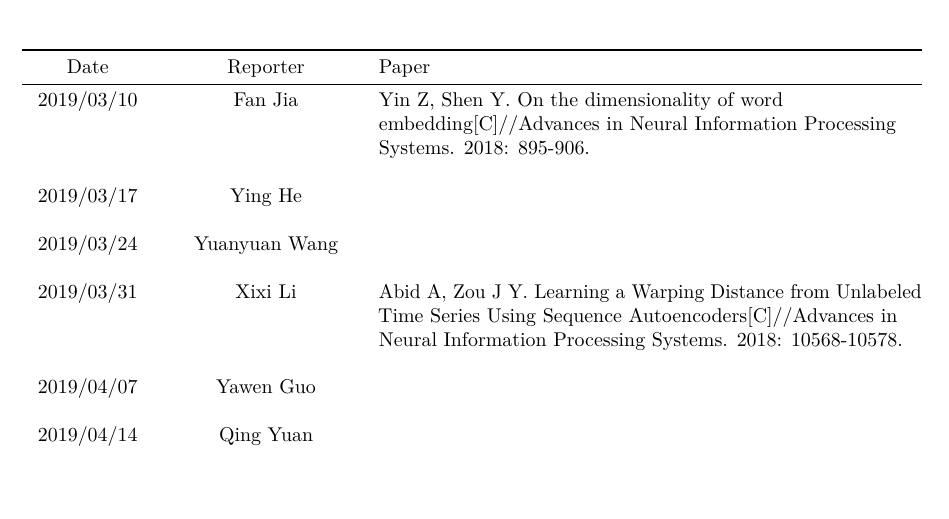
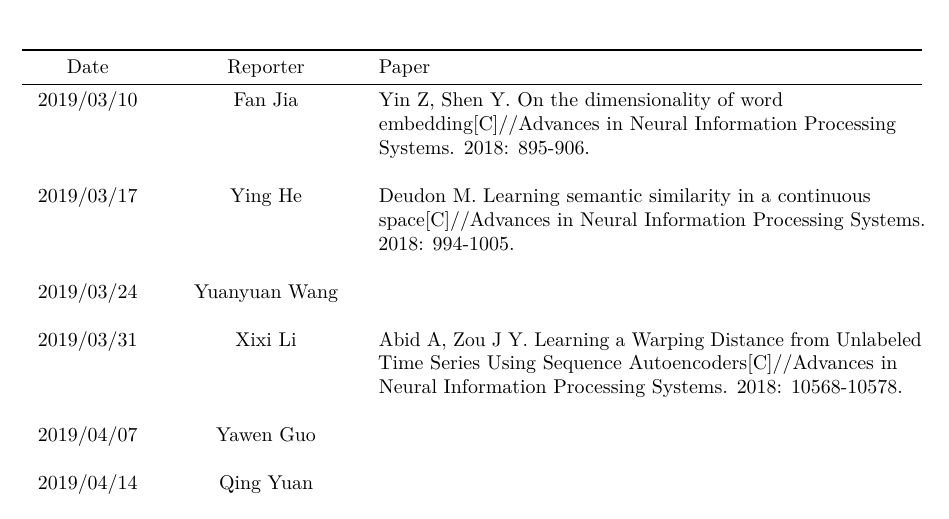
Before and after one commit to ykang/kllab-seminars, an R Markdown document (2019_S1/Schedule_Spring2019.Rmd): part of the page, cut so that both start at the same text, the shorter picture padded with empty space. The pictures show the output file 2019_S1/Schedule_Spring2019.pdf that the author committed with the source.

Commit message:
Update schedule

```diff
--- a/2019_S1/Schedule_Spring2019.Rmd
+++ b/2019_S1/Schedule_Spring2019.Rmd
@@ -14,7 +14,7 @@ Date | Reporter 	|  Paper
 :------------------------:|:--------------------------------:|-------------------------------------------------------------------------------------------------------------
 2019/03/10 	| Fan Jia 	| Yin Z, Shen Y. On the dimensionality of word embedding[C]//Advances in Neural Information Processing Systems. 2018: 895-906.
 | |
-2019/03/17 	| Ying He 	|
+2019/03/17 	| Ying He 	| Deudon M. Learning semantic similarity in a continuous space[C]//Advances in Neural Information Processing Systems. 2018: 994-1005.
 | |
 2019/03/24 	| Yuanyuan Wang 	|
 | |
```
Also changed, not shown: 2019_S1/Schedule_Spring2019.pdf.
